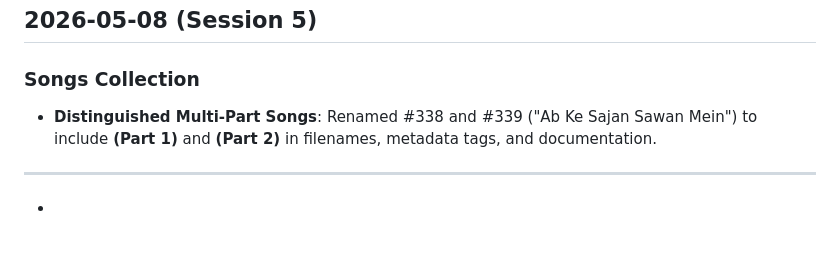
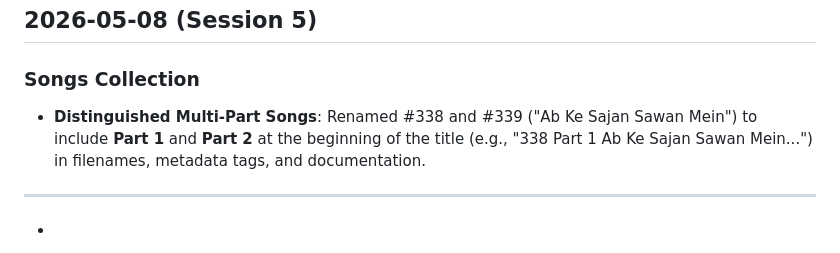
Before and after one commit to rohan836/YT-Downloader, a Markdown page: Docs/CHANGELOG.md, the part around the change. Drawn GitHub-style.

Commit message:
Log final rename format

```diff
--- a/Docs/CHANGELOG.md
+++ b/Docs/CHANGELOG.md
@@ -7,7 +7,7 @@ All changes to the YT-Downloads workspace, logged by session.
 ## 2026-05-08 (Session 5)
 
 ### Songs Collection
-- **Distinguished Multi-Part Songs**: Renamed #338 and #339 ("Ab Ke Sajan Sawan Mein") to include **(Part 1)** and **(Part 2)** in filenames, metadata tags, and documentation.
+- **Distinguished Multi-Part Songs**: Renamed #338 and #339 ("Ab Ke Sajan Sawan Mein") to include **Part 1** and **Part 2** at the beginning of the title (e.g., "338 Part 1 Ab Ke Sajan Sawan Mein...") in filenames, metadata tags, and documentation.
 
 ---
 +
```
Also changed, not shown: Docs/SESSION_LOG.md (+1 -1 lines).
